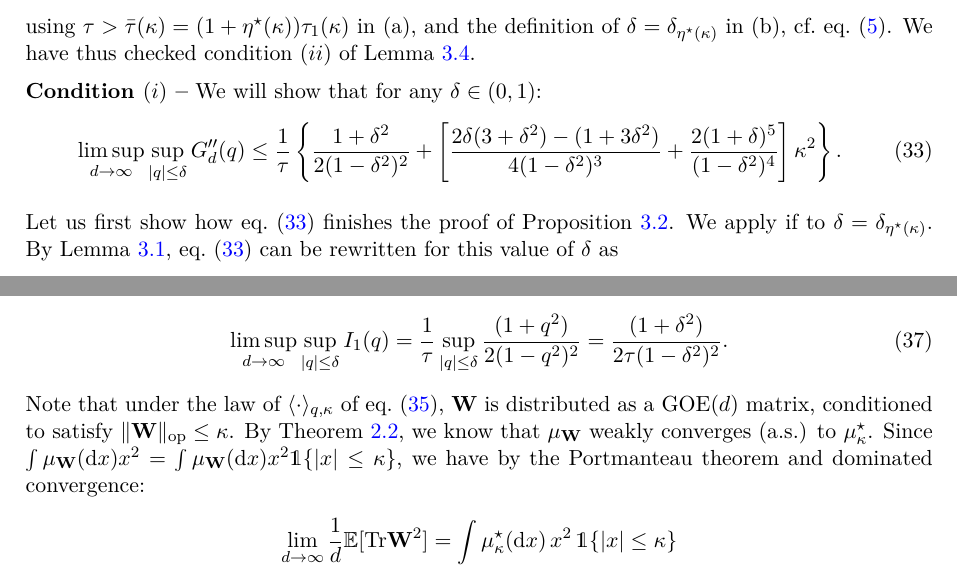
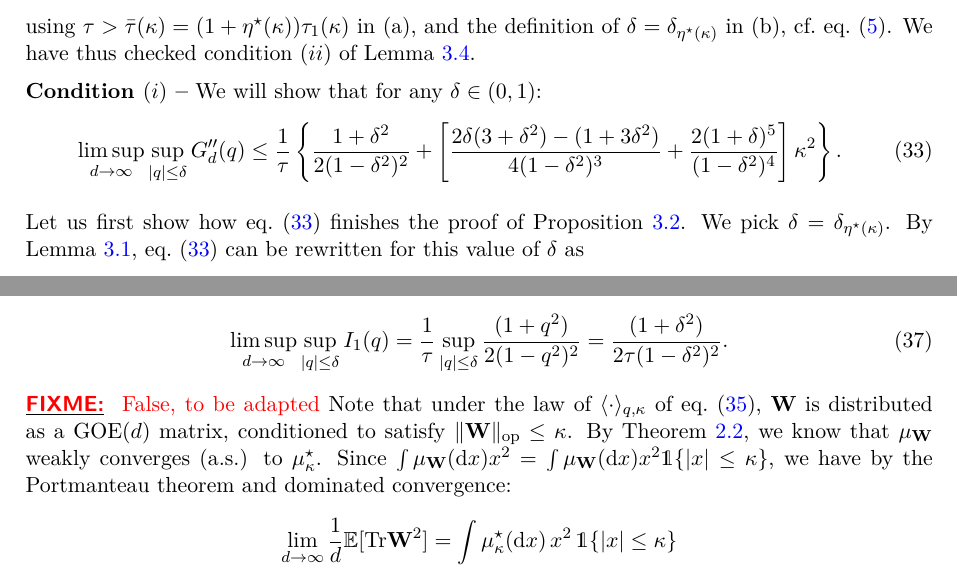
Before and after one commit to AnMaillard/rms_math_paper_new, a LaTeX paper (arxiv_v2/main.tex, which reads arxiv_v2/sections/second_moment.tex): two parts of pages 21 and 22 of 36, joined at a grey line, cut so that both start at the same text. Compiled offline with pdfLaTeX.

Commit message:
Section 3 done (before change in bounds)

```diff
--- a/arxiv_v2/sections/second_moment.tex
+++ b/arxiv_v2/sections/second_moment.tex
@@ -208,7 +208,7 @@ We will show that for any $\delta \in (0,1)$:
 
 \myskip
 Let us first show how eq.~\eqref{eq:to_show_Gd_2nd_derivative} finishes the proof of Proposition~\ref{prop:2nd_moment}.
-We apply if to $\delta = \delta_{\eta^\star(\kappa)}$.
+We pick $\delta = \delta_{\eta^\star(\kappa)}$.
 By Lemma~\ref{lemma:tau2_prop}, eq.~\eqref{eq:to_show_Gd_2nd_derivative} can be rewritten for this value of $\delta$
 as
 \begin{align*}
@@ -262,6 +262,7 @@ Since $n/d^2 \to \tau$, we have:
    \limsup_{d \to \infty}\sup_{|q| \leq \delta} I_1(q) = \frac{1}{\tau} \sup_{|q| \leq \delta }\frac{(1+q^2)}{2(1-q^2)^2}
     = \frac{(1+\delta^2)}{2 \tau(1-\delta^2)^2}.
 \end{align}
+\fixme{False, to be adapted}
 Note that under the law of $\langle \cdot \rangle_{q,\kappa}$ of eq.~\eqref{eq:gibbs_q},
 $\bW$ is distributed as a $\GOE(d)$ matrix, conditioned to satisfy $\|\bW\|_\op \leq \kappa$.
 By Theorem~\ref{thm:lsd_constrained_GOE}, we know that $\mu_\bW$ weakly converges (a.s.) to $\mu_\kappa^\star$.
```
Also changed, not shown: arxiv_v2/main.pdf.
